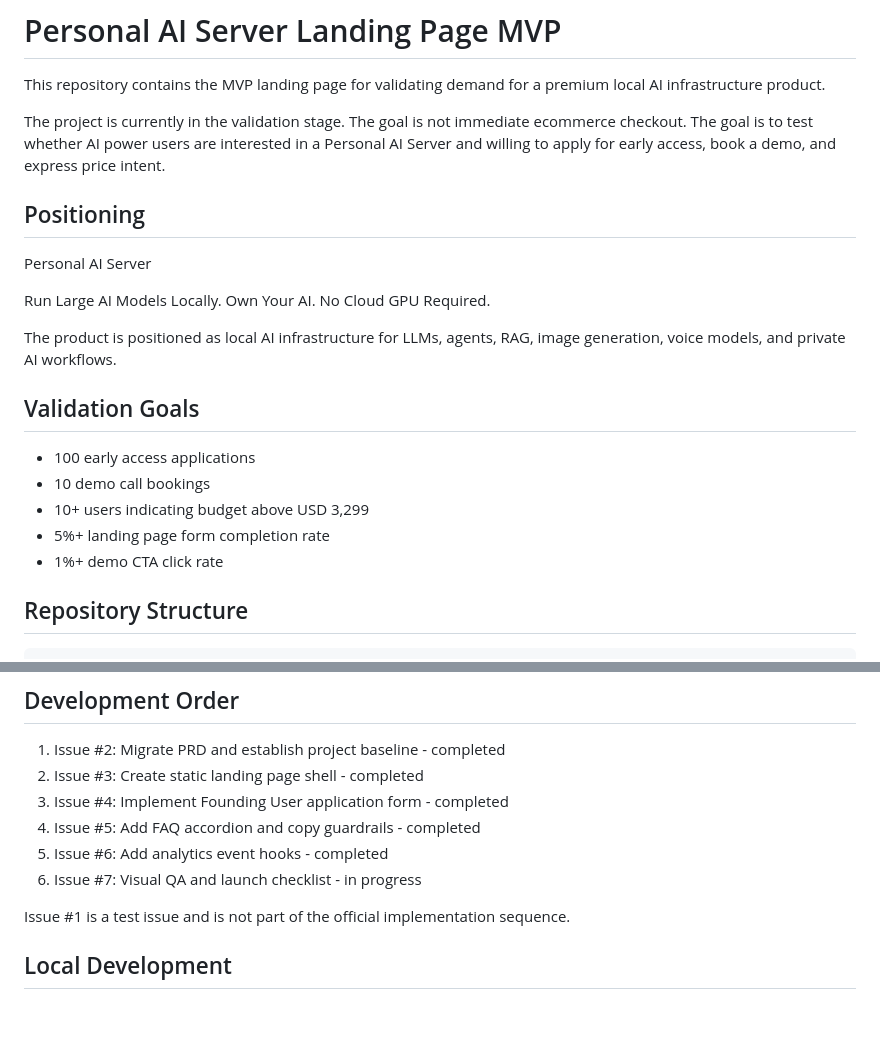
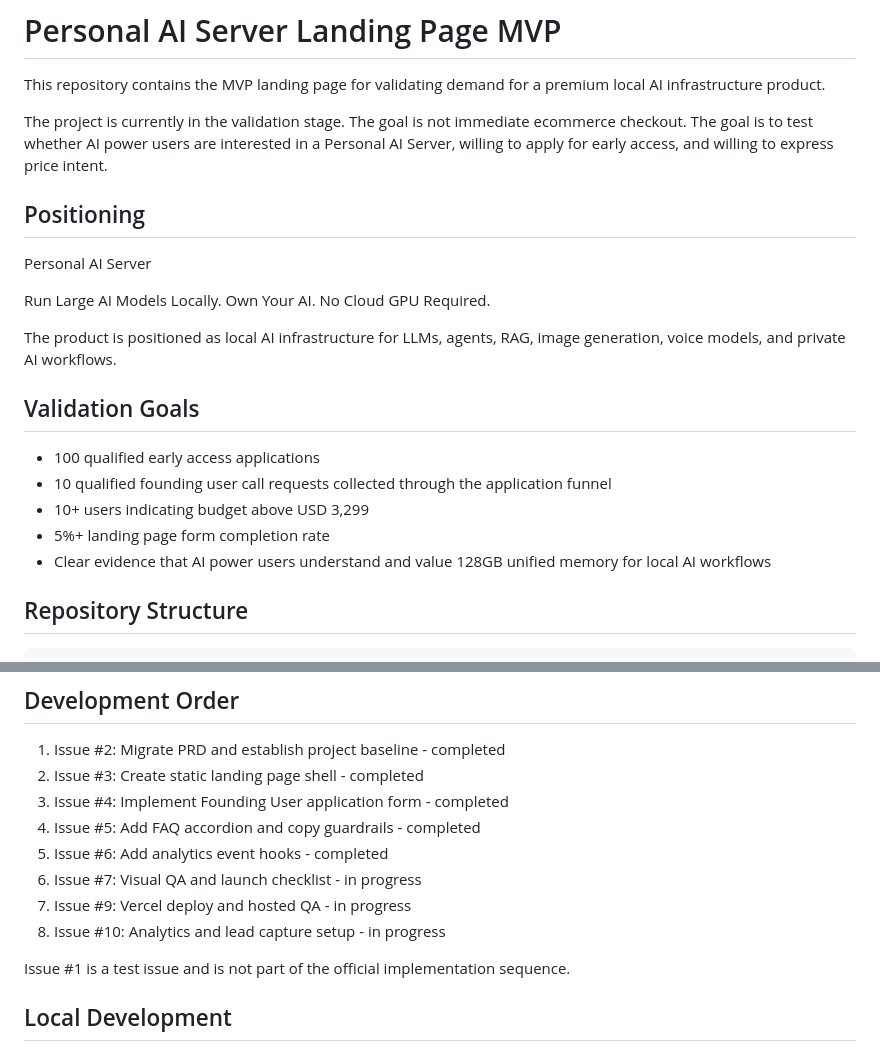
Before and after one commit to captain2046999-sudo/mvp-landing, a Markdown page: README.md, 2 parts joined by grey strips. Rendered like a GitHub page; blank space fills up the shorter version.

```diff
--- a/README.md
+++ b/README.md
@@ -2,7 +2,7 @@
 
 This repository contains the MVP landing page for validating demand for a premium local AI infrastructure product.
 
-The project is currently in the validation stage. The goal is not immediate ecommerce checkout. The goal is to test whether AI power users are interested in a Personal AI Server and willing to apply for early access, book a demo, and express price intent.
+The project is currently in the validation stage. The goal is not immediate ecommerce checkout. The goal is to test whether AI power users are interested in a Personal AI Server, willing to apply for early access, and willing to express price intent.
 
 ## Positioning
 
@@ -14,11 +14,11 @@ The product is positioned as local AI infrastructure for LLMs, agents, RAG, imag
 
 ## Validation Goals
 
-- 100 early access applications
-- 10 demo call bookings
+- 100 qualified early access applications
+- 10 qualified founding user call requests collected through the application funnel
 - 10+ users indicating budget above USD 3,299
 - 5%+ landing page form completion rate
-- 1%+ demo CTA click rate
+- Clear evidence that AI power users understand and value 128GB unified memory for local AI workflows
 
 ## Repository Structure
 
@@ -57,6 +57,8 @@ The current MVP is a static landing page with PRD-aligned copy, founding user fo
 4. Issue #5: Add FAQ accordion and copy guardrails - completed
 5. Issue #6: Add analytics event hooks - completed
 6. Issue #7: Visual QA and launch checklist - in progress
+7. Issue #9: Vercel deploy and hosted QA - in progress
+8. Issue #10: Analytics and lead capture setup - in progress
 
 Issue #1 is a test issue and is not part of the official implementation sequence.
 
```
Also changed, not shown: other parts of README.md (+38 -5 lines).
